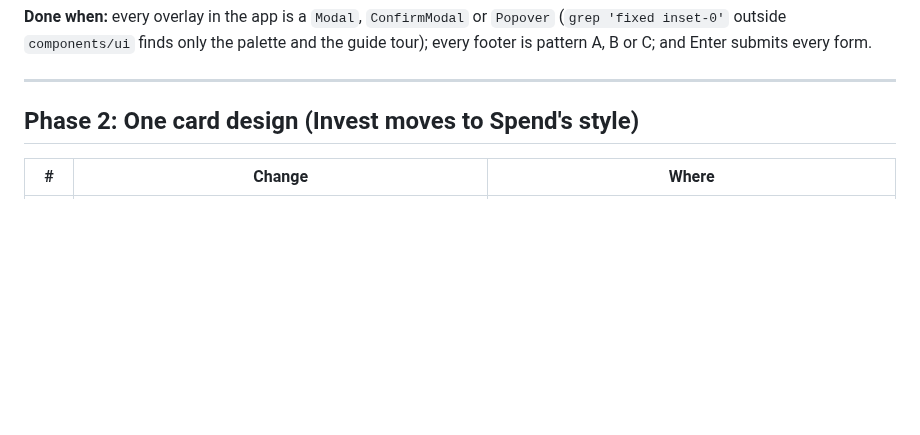
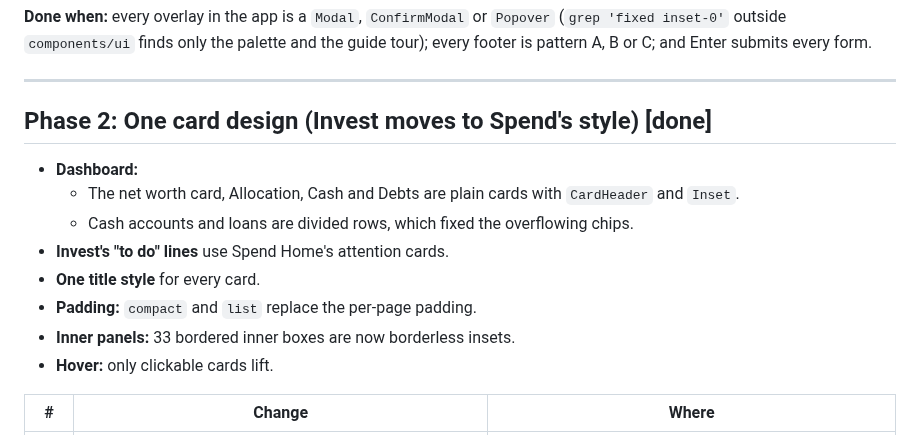
Before and after one commit to bbrightns/spendiary, a Markdown page: docs/design-consistency-plan.md, the part around the change. GitHub-like rendering; blank space fills up the shorter version.

Commit message:
docs(design): note the picture-tile exception and mark Phase 2 done
Co-Authored-By: Claude Opus 5.5 <noreply@anthropic.com>
Claude-Session: https://claude.ai/code/session_014ahevHKe2MEnvcKHTyJdfR

```diff
--- a/docs/design-consistency-plan.md
+++ b/docs/design-consistency-plan.md
@@ -94,7 +94,15 @@ Each disabled "Add" needs a reason in the body. For example, Quick add shows "En
 
 ---
 
-## Phase 2: One card design (Invest moves to Spend's style)
+## Phase 2: One card design (Invest moves to Spend's style) [done]
+- **Dashboard:**
+  - The net worth card, Allocation, Cash and Debts are plain cards with `CardHeader` and `Inset`.
+  - Cash accounts and loans are divided rows, which fixed the overflowing chips.
+- **Invest's "to do" lines** use Spend Home's attention cards.
+- **One title style** for every card.
+- **Padding:** `compact` and `list` replace the per-page padding.
+- **Inner panels:** 33 bordered inner boxes are now borderless insets.
+- **Hover:** only clickable cards lift.
 
 | # | Change | Where |
 |---|---|---|
```
Also changed, not shown: DESIGN.md (+2 -0 lines).
